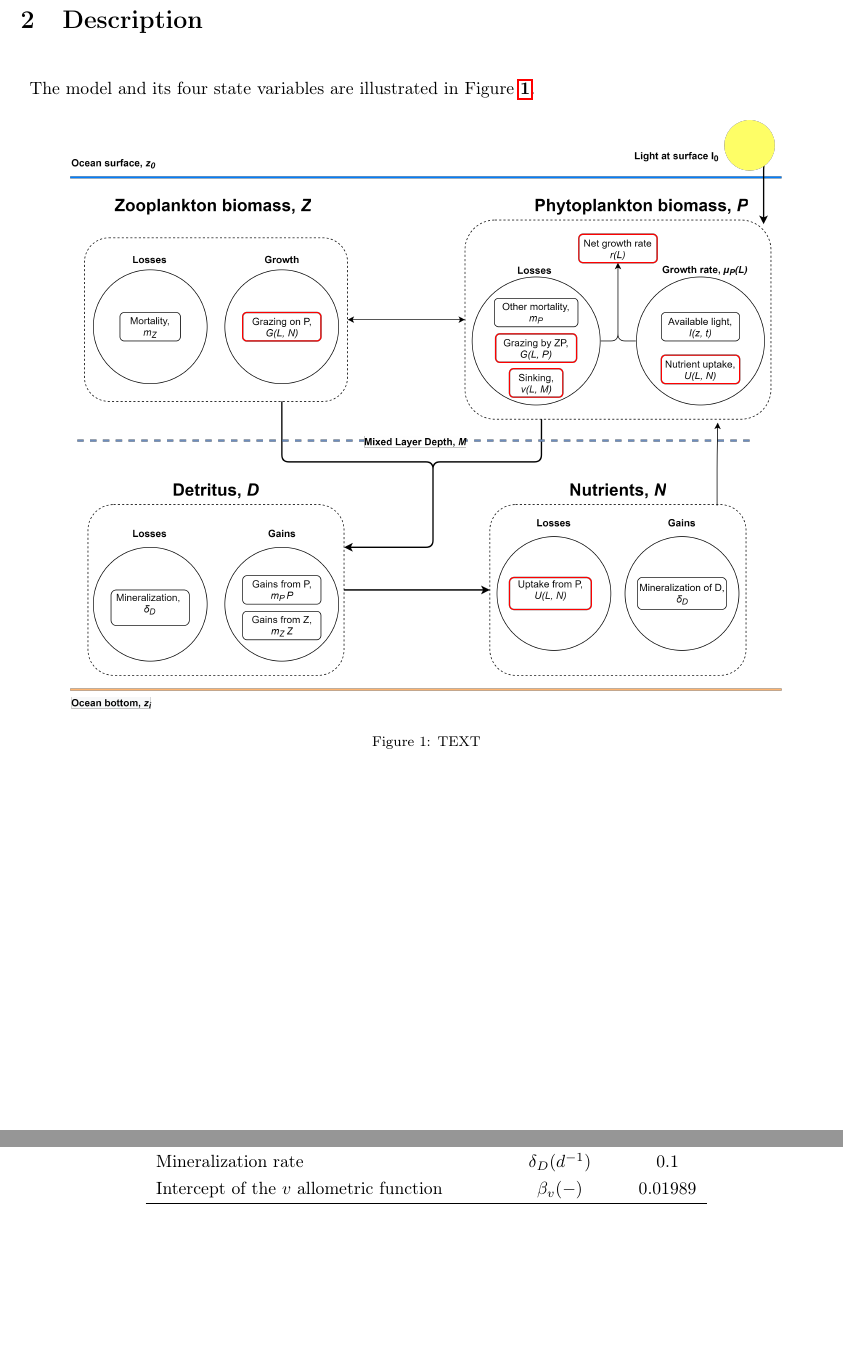
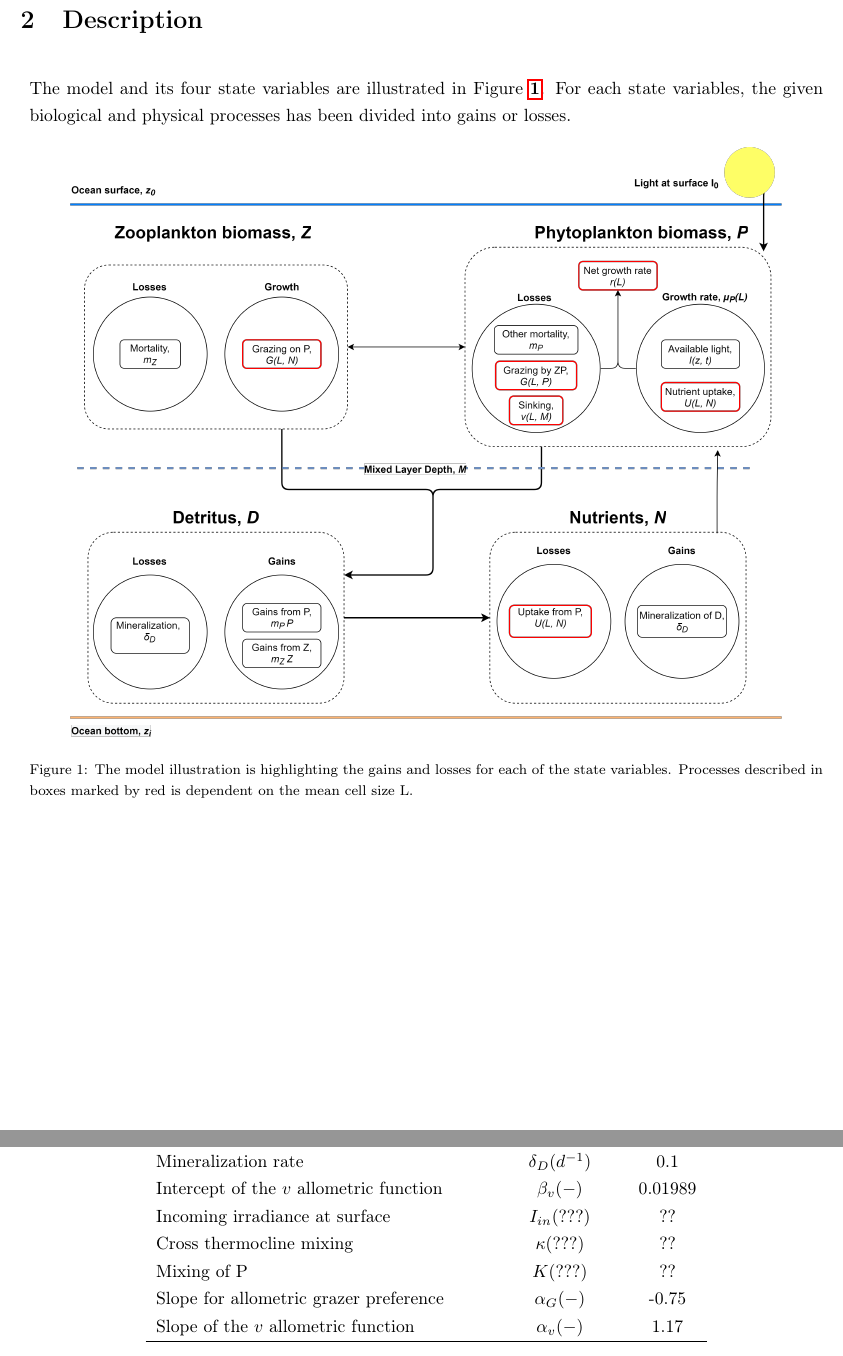
Before and after one commit to MickiJensen/Final-report, a LaTeX document (main.tex, which reads Sections/Description.tex): two parts of pages 4 and 7 of 15, joined at a grey line, cut so that both start at the same text, the shorter picture padded with empty space. Compiled offline with pdfLaTeX.

Commit message:
Updates from Overleaf

```diff
--- a/Sections/Description.tex
+++ b/Sections/Description.tex
@@ -1,9 +1,9 @@
 \section{Description}
-The model and its four state variables are illustrated in Figure \cref{fig:ModelIllust}.
+The model and its four state variables are illustrated in Figure \cref{fig:ModelIllust}. For each state variables, the given biological and physical processes has been divided into gains or losses.
 \begin{figure}[H]
 \centering
 \includegraphics[width=.90\linewidth]{Figures/ModelIllustration_HighRes1.png}
-\caption{TEXT}
+\caption{The model illustration is highlighting the gains and losses for each of the state variables. Processes described in boxes marked by red is dependent on the mean cell size L.}
 \label{fig:ModelIllust}
 \end{figure}
 % briefly explain the processes
@@ -149,6 +149,11 @@ Intercept of the $K_N$ allometric function  & $\beta_U (-)$
 Slope of the $K_N$ allometric function      & $\alpha_U (-)$                    & 0.81      \\
 Mineralization rate                         & $\delta_D (d^{-1})$               & 0.1       \\
 Intercept of the $v$ allometric function    & $\beta_v (-)$                     & 0.01989   \\
+Incoming irradiance at surface              & $I_{in} (???)$                    & ??        \\
+Cross thermocline mixing                    & $\kappa (???)$                    & ??        \\
+Mixing of P                                 & $K (???)$                         & ??        \\
+Slope for allometric grazer preference      & $\alpha_G (-)$                    & -0.75     \\
+Slope of the $v$ allometric function        & $\alpha_v (-)$                    & 1.17      \\
 \hline
 \end{tabular}
 \end{table}
```
